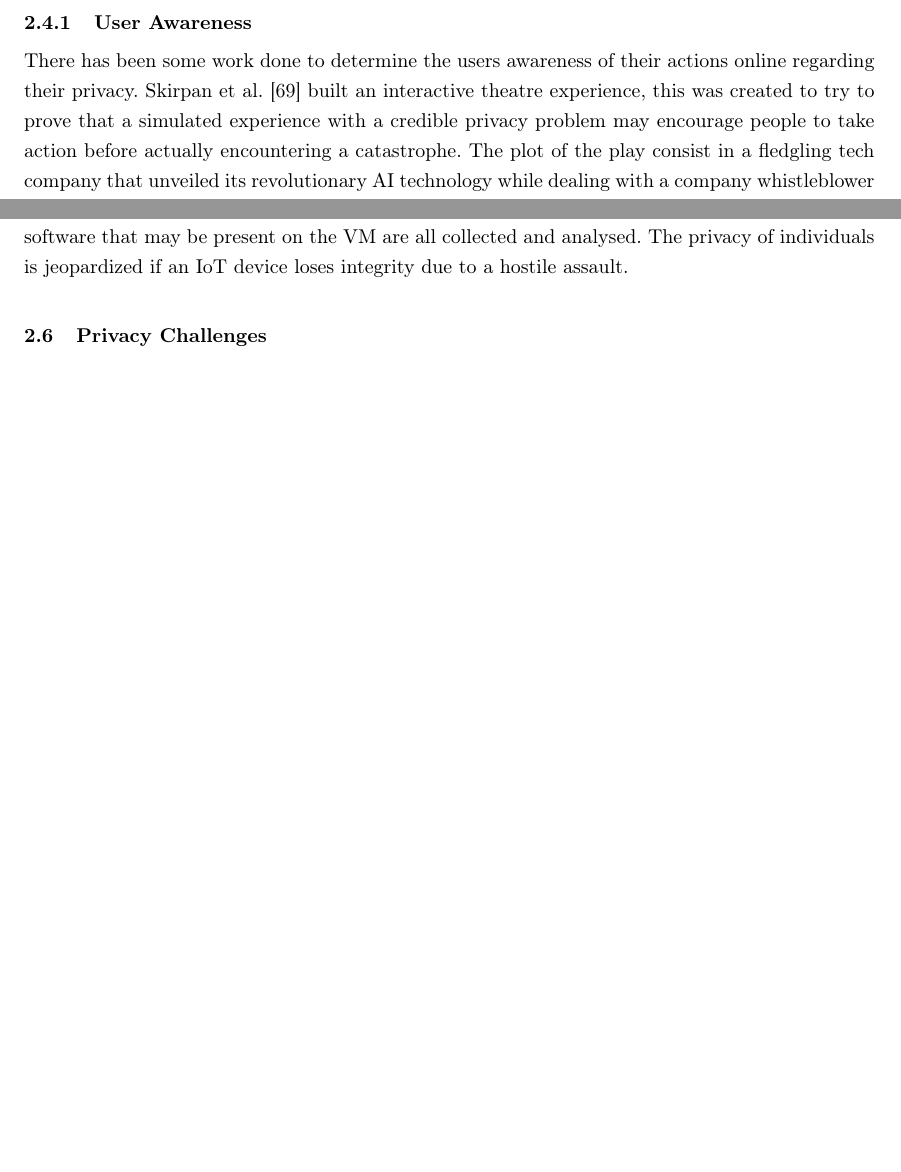
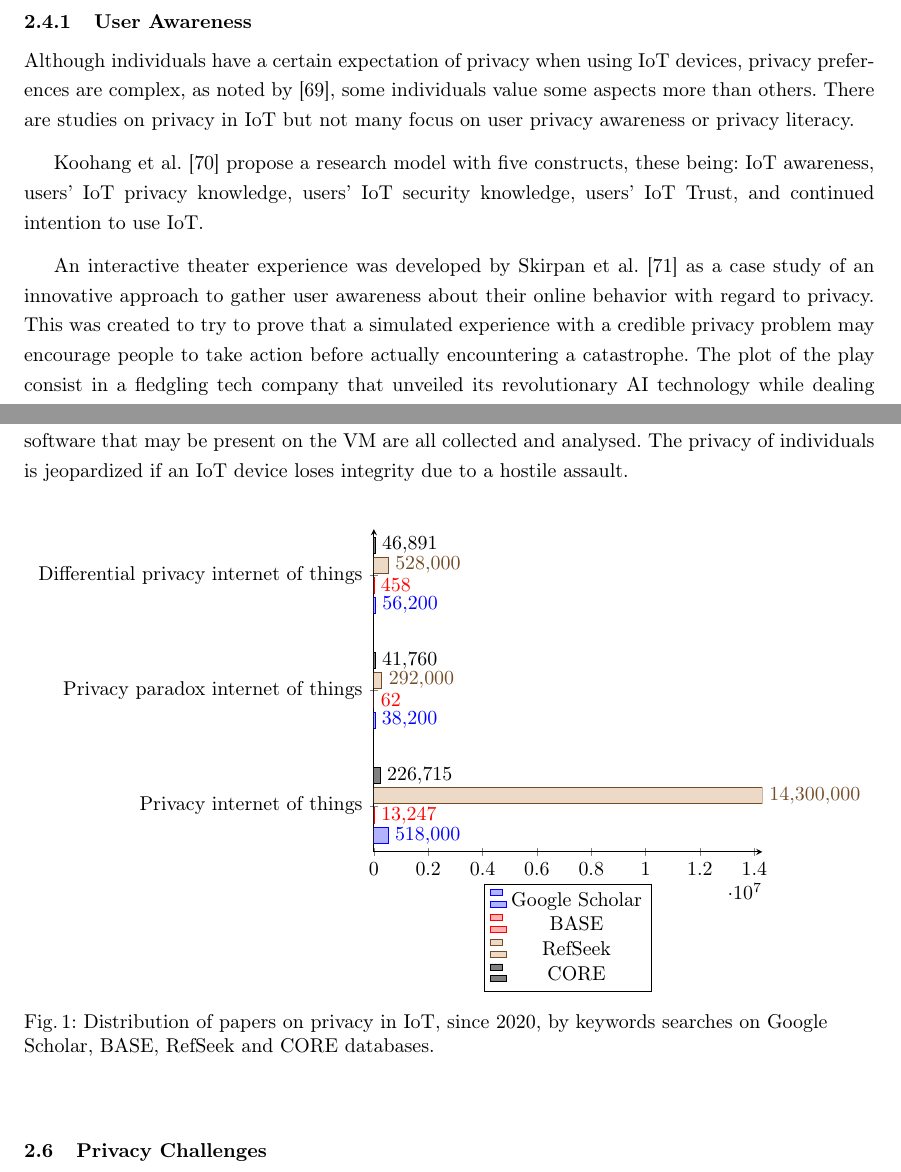
Before and after one commit to nelson-vieira/masters-thesis, a LaTeX thesis (masters-thesis/thesis/thesis.tex, which reads masters-thesis/thesis/assets/references.bib, masters-thesis/thesis/chapters/2_chapter.tex): two parts of pages 16 and 24 of 97, joined at a grey line, cut so that both start at the same text, the shorter picture padded with empty space. Compiled offline with pdfLaTeX.

Commit message:
Update state of the art section
Signed-off-by: Nelson Vieira <2080511@student.uma.pt>

```diff
--- a/masters-thesis/thesis/assets/references.bib
+++ b/masters-thesis/thesis/assets/references.bib
@@ -1333,0 +1387 @@ booktitle	= {IEEE International Conference on Computer Vision}
+    volume={62},
--- a/masters-thesis/thesis/chapters/2_chapter.tex
+++ b/masters-thesis/thesis/chapters/2_chapter.tex
@@ -287,9 +287,19 @@ among systems and users.
 
 \subsubsection{User Awareness}
 
-There has been some work done to determine the users awareness of their
-actions online regarding their privacy. Skirpan et al. \cite{SkirpanPrivacy}
-built an interactive theatre experience, this was created to try to prove
+Although individuals have a certain expectation of privacy when using IoT
+devices, privacy preferences are complex, as noted by \cite{naeini2017privacy},
+some individuals value some aspects more than others. There are studies
+on privacy in IoT but not many focus on user privacy awareness or
+privacy literacy.
+
+Koohang et al. \cite{koohang2022internet} propose a research model with five constructs, these being:
+IoT awareness, users' IoT privacy knowledge, users' IoT security knowledge,
+users' IoT Trust, and continued intention to use IoT.
+
+An interactive theater experience was developed by Skirpan et al. \cite{SkirpanPrivacy}
+as a case study of an innovative approach to gather user awareness about their
+online behavior with regard to privacy. This was created to try to prove
 that a simulated experience with a credible privacy problem may encourage
 people to take action before actually encountering a catastrophe. The plot
 of the play consist in a fledgling tech company that unveiled its revolutionary
@@ -874,34 +884,34 @@ hypervisor, and any malicious software that may be present on the VM are
 all collected and analysed. The privacy of individuals is jeopardized if
 an IoT device loses integrity due to a hostile assault.
 
-% \begin{figure}
-%     \begin{center}
-%         \begin{tikzpicture}
-%             \begin{axis}[
-%                 xbar,
-%                 symbolic y coords={Privacy internet of things,Privacy paradox internet of things,Differential privacy internet of things},
-%                 bar width=8pt,
-%                 ytick=data,
-%                 axis x line=bottom,
-%                 axis y line=left,
-%                 enlarge y limits=0.2,
-%                 nodes near coords={\pgfmathprintnumber[fixed]\pgfplotspointmeta},
-%                 legend style={at={(0.5,-0.1)},anchor=north}
-%             ]
-%                 \addplot coordinates {(518000,Privacy internet of things) (38200,Privacy paradox internet of things) (56200,Differential privacy internet of things)};
-%                 \addlegendentry{Google Scholar}
-%                 \addplot coordinates {(13247,Privacy internet of things) (62,Privacy paradox internet of things) (458,Differential privacy internet of things)};
-%                 \addlegendentry{BASE}
-%                 \addplot coordinates {(14300000,Privacy internet of things) (292000,Privacy paradox internet of things) (528000,Differential privacy internet of things)};
-%                 \addlegendentry{RefSeek}
-%                 \addplot coordinates {(226715,Privacy internet of things) (41760,Privacy paradox internet of things) (46891,Differential privacy internet of things)};
-%                 \addlegendentry{CORE}
-%             \end{axis}
-%         \end{tikzpicture}
-%         \caption{Distribution of papers on privacy in IoT, since 2020, by keywords searches on Google Scholar, BASE, RefSeek and CORE databases.}
-%         \label{fig:privacy_papers}
-%     \end{center}
-% \end{figure}
+\begin{figure}
+    \begin{center}
+        \begin{tikzpicture}
+            \begin{axis}[
+                xbar,
+                symbolic y coords={Privacy internet of things,Privacy paradox internet of things,Differential privacy internet of things},
+                bar width=8pt,
+                ytick=data,
+                axis x line=bottom,
+                axis y line=left,
+                enlarge y limits=0.2,
+                nodes near coords={\pgfmathprintnumber[fixed]\pgfplotspointmeta},
+                legend style={at={(0.5,-0.1)},anchor=north}
+            ]
+                \addplot coordinates {(518000,Privacy internet of things) (38200,Privacy paradox internet of things) (56200,Differential privacy internet of things)};
+                \addlegendentry{Google Scholar}
+                \addplot coordinates {(13247,Privacy internet of things) (62,Privacy paradox internet of things) (458,Differential privacy internet of things)};
+                \addlegendentry{BASE}
+                \addplot coordinates {(14300000,Privacy internet of things) (292000,Privacy paradox internet of things) (528000,Differential privacy internet of things)};
+                \addlegendentry{RefSeek}
+                \addplot coordinates {(226715,Privacy internet of things) (41760,Privacy paradox internet of things) (46891,Differential privacy internet of things)};
+                \addlegendentry{CORE}
+            \end{axis}
+        \end{tikzpicture}
+        \caption{Distribution of papers on privacy in IoT, since 2020, by keywords searches on Google Scholar, BASE, RefSeek and CORE databases.}
+        \label{fig:privacy_papers}
+    \end{center}
+\end{figure}
 
 \subsection{Privacy Challenges}
 
```
Also changed, not shown: masters-thesis/thesis/thesis.pdf, masters-thesis/thesis/assets/references.bib (57 more changed lines), masters-thesis/thesis/chapters/2_chapter.tex (6 more changed lines).
